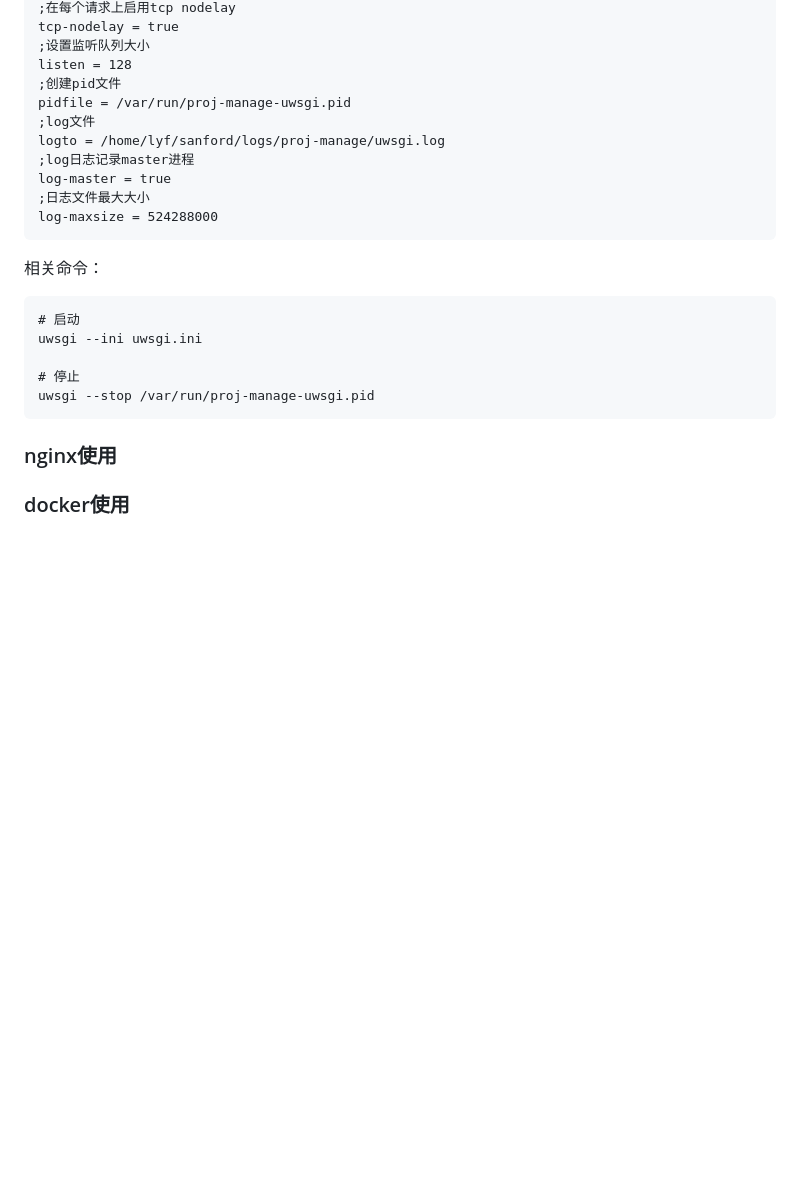
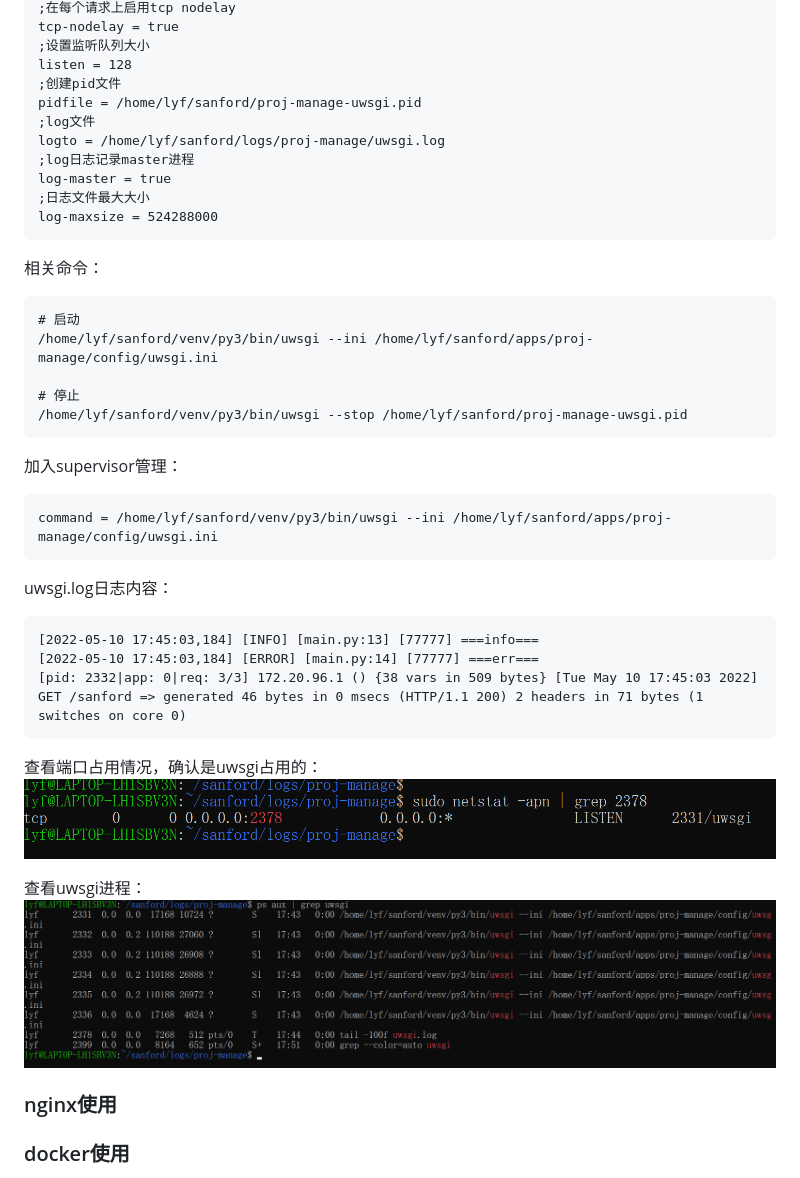
Before and after one commit to SanfordLuo/flask_demo, a Markdown page: README.md, the part around the change. Rendered like a GitHub page; pictures changed too: static/run-uwsgi-1.png (added), static/run-uwsgi.png (added); blank space fills up the shorter version.

Commit message:
uwsgi

````diff
--- a/README.md
+++ b/README.md
@@ -308,7 +308,7 @@ tcp-nodelay = true
 ;设置监听队列大小
 listen = 128
 ;创建pid文件
-pidfile = /var/run/proj-manage-uwsgi.pid
+pidfile = /home/lyf/sanford/proj-manage-uwsgi.pid
 ;log文件
 logto = /home/lyf/sanford/logs/proj-manage/uwsgi.log
 ;log日志记录master进程
@@ -321,11 +321,31 @@ log-maxsize = 524288000
 
 ```
 # 启动
-uwsgi --ini uwsgi.ini
+/home/lyf/sanford/venv/py3/bin/uwsgi --ini /home/lyf/sanford/apps/proj-manage/config/uwsgi.ini
 
 # 停止
-uwsgi --stop /var/run/proj-manage-uwsgi.pid
+/home/lyf/sanford/venv/py3/bin/uwsgi --stop /home/lyf/sanford/proj-manage-uwsgi.pid
 ```
+
+加入supervisor管理：
+
+```
+command = /home/lyf/sanford/venv/py3/bin/uwsgi --ini /home/lyf/sanford/apps/proj-manage/config/uwsgi.ini
+```
+
+uwsgi.log日志内容：
+
+```
+[2022-05-10 17:45:03,184] [INFO] [main.py:13] [77777] ===info===
+[2022-05-10 17:45:03,184] [ERROR] [main.py:14] [77777] ===err===
+[pid: 2332|app: 0|req: 3/3] 172.20.96.1 () {38 vars in 509 bytes} [Tue May 10 17:45:03 2022] GET /sanford => generated 46 bytes in 0 msecs (HTTP/1.1 200) 2 headers in 71 bytes (1 switches on core 0)
+```
+
+查看端口占用情况，确认是uwsgi占用的：
+![image](/static/run-uwsgi.png)
+
+查看uwsgi进程：
+![image](/static/run-uwsgi-1.png)
 
 ### nginx使用
 
````
Also changed, not shown: 1 other file.
